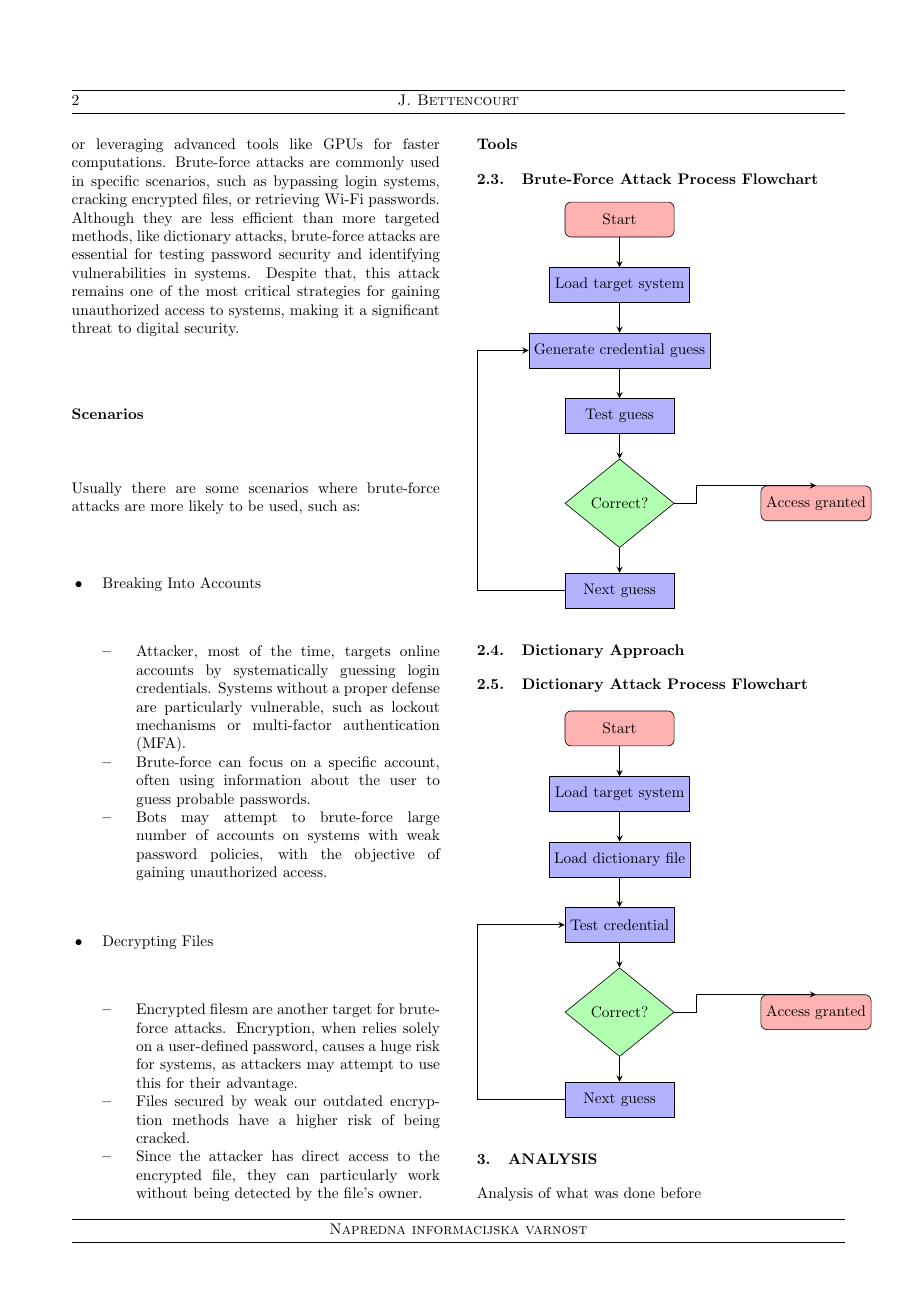
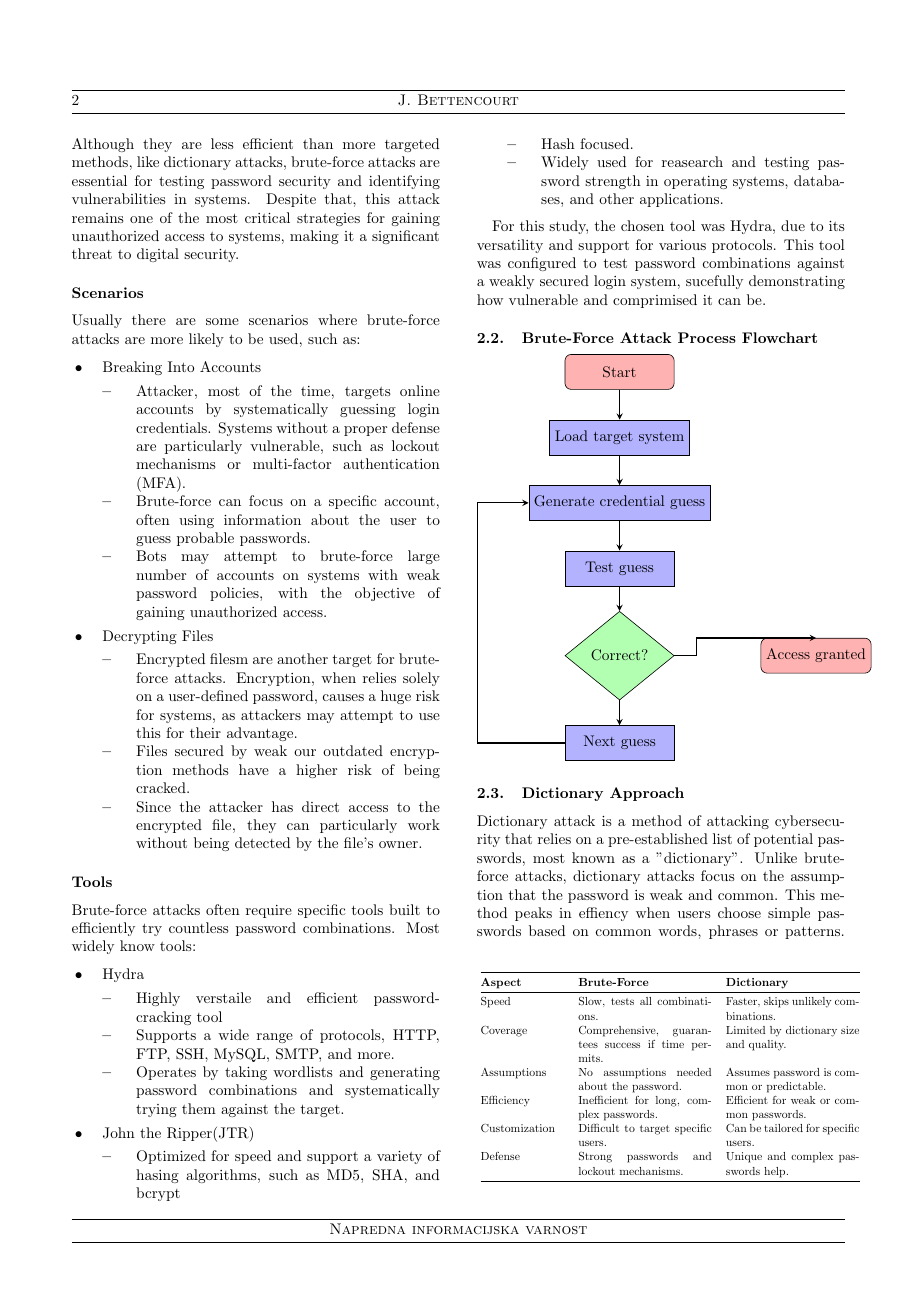
Before and after one commit to JoaoBett/BruteForce-Dictonary, a LaTeX document (Latex/BruteForceDictMitigation.tex): page 2 of 5. Compiled offline with pdfLaTeX; a missing font is replaced by an installed copy or a similar font.

Commit message:
feat: brute force and dictionary attack comparison

```diff
--- a/Latex/BruteForceDictMitigation.tex
+++ b/Latex/BruteForceDictMitigation.tex
@@ -7,6 +7,7 @@
 \usepackage{caption}
 \usepackage{hyperref}
 \usepackage{tikz}
+\usepackage{graphicx}  % For the resizebox command
 
 %Flowchart
 \usetikzlibrary{shapes.geometric, arrows}
@@ -88,13 +86,24 @@ Usually there are some scenarios where brute-force attacks are more likely to be
 \end{itemize}
 
 \subsection*{Tools}
+Brute-force attacks often require specific tools built to efficiently try countless password combinations. Most widely know tools:
 
+\begin{itemize}
+  \item Hydra
+  \begin{itemize}
+    \item Highly verstaile and efficient password-cracking tool
+    \item Supports a wide range of protocols, HTTP, FTP, SSH, MySQL, SMTP, and more.
+    \item Operates by taking wordlists and generating password combinations and systematically trying them against the target.
+  \end{itemize}
+  \item John the Ripper(JTR)
+  \begin{itemize}
+    \item Optimized for speed and support a variety of hasing algorithms, such as MD5, SHA, and bcrypt
+    \item Hash focused.
+    \item Widely used for reasearch and testing password strength in operating systems, databases, and other applications.
+  \end{itemize}
+\end{itemize}
 
-
-
-
-
-
+For this study, the chosen tool was Hydra, due to its versatility and support for various protocols. This tool was configured to test password combinations against a weakly secured login system, sucefully demonstrating how vulnerable and comprimised it can be.
 
 \subsection{Brute-Force Attack Process Flowchart}
 
@@ -120,12 +129,24 @@ Usually there are some scenarios where brute-force attacks are more likely to be
 
 \subsection{Dictionary Approach}
 
-
-
-
-
-
-
+Dictionary attack is a method of attacking cybersecurity that relies on a pre-established list of potential passwords, most known as a "dictionary". Unlike brute-force attacks, dictionary attacks focus on the assumption that the password is weak and common. This method peaks in effiency when users choose simple passwords based on common words, phrases or patterns.
+\begin{table}[ht]
+  \centering
+  \resizebox{0.5\textwidth}{!}{
+    \begin{tabular}{@{}p{2.5cm} p{4cm} p{4cm}@{}}
+      \toprule
+      \textbf{Aspect} & \textbf{Brute-Force} & \textbf{Dictionary} \\
+      \midrule
+      Speed & Slow, tests all combinations. & Faster, skips unlikely combinations. \\
+      Coverage & Comprehensive, guarantees success if time permits. & Limited by dictionary size and quality. \\
+      Assumptions & No assumptions needed about the password. & Assumes password is common or predictable. \\
+      Efficiency & Inefficient for long, complex passwords. & Efficient for weak or common passwords. \\
+      Customization & Difficult to target specific users. & Can be tailored for specific users. \\
+      Defense & Strong passwords and lockout mechanisms. & Unique and complex passwords help. \\
+      \bottomrule
+    \end{tabular}
+  }
+\end{table}
 
 \subsection{Dictionary Attack Process Flowchart}
 
```
Also changed, not shown: Latex/BruteForceDictMitigation.pdf, Latex/BruteForceDictMitigation.tex (7 more changed lines), 4 other files.
